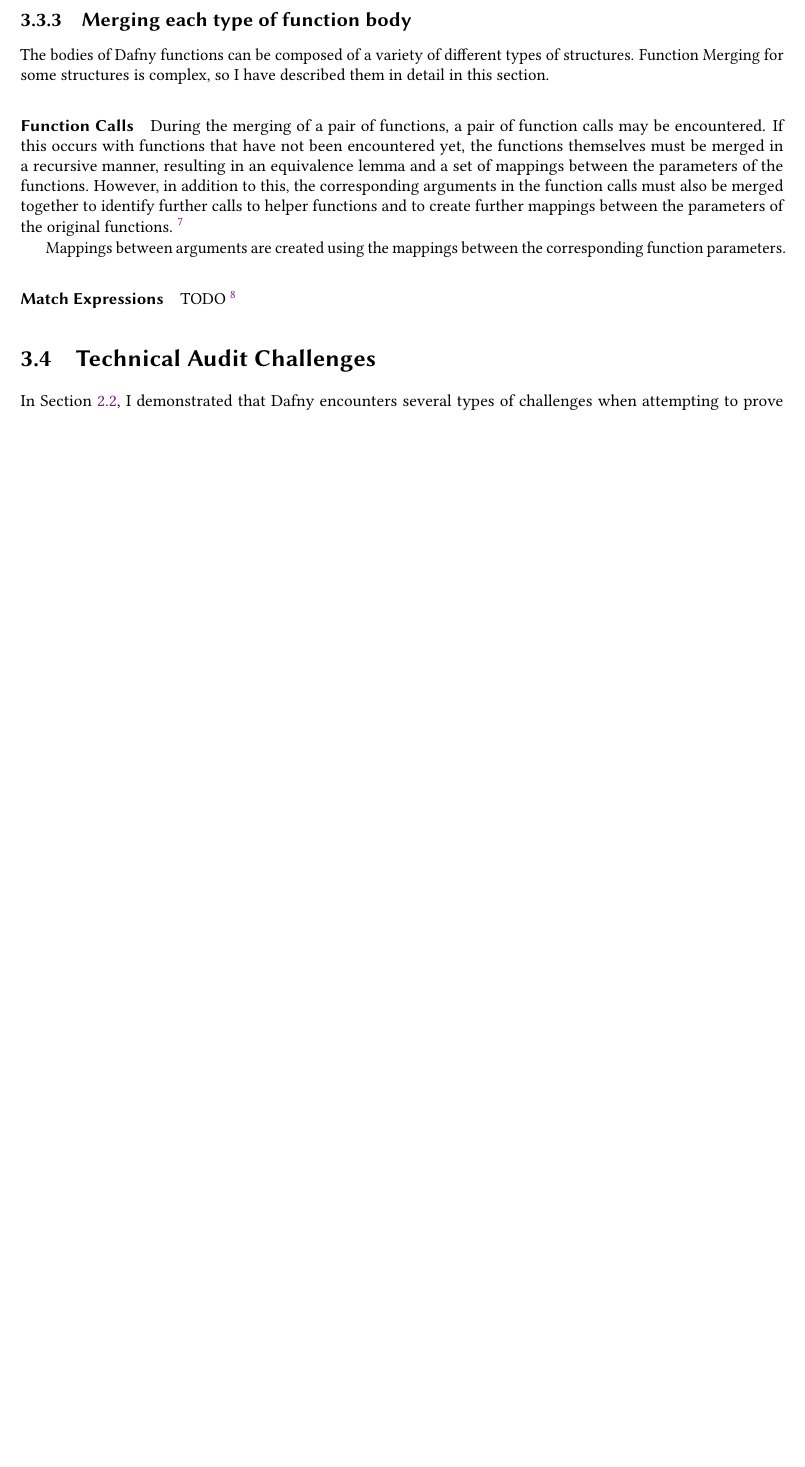
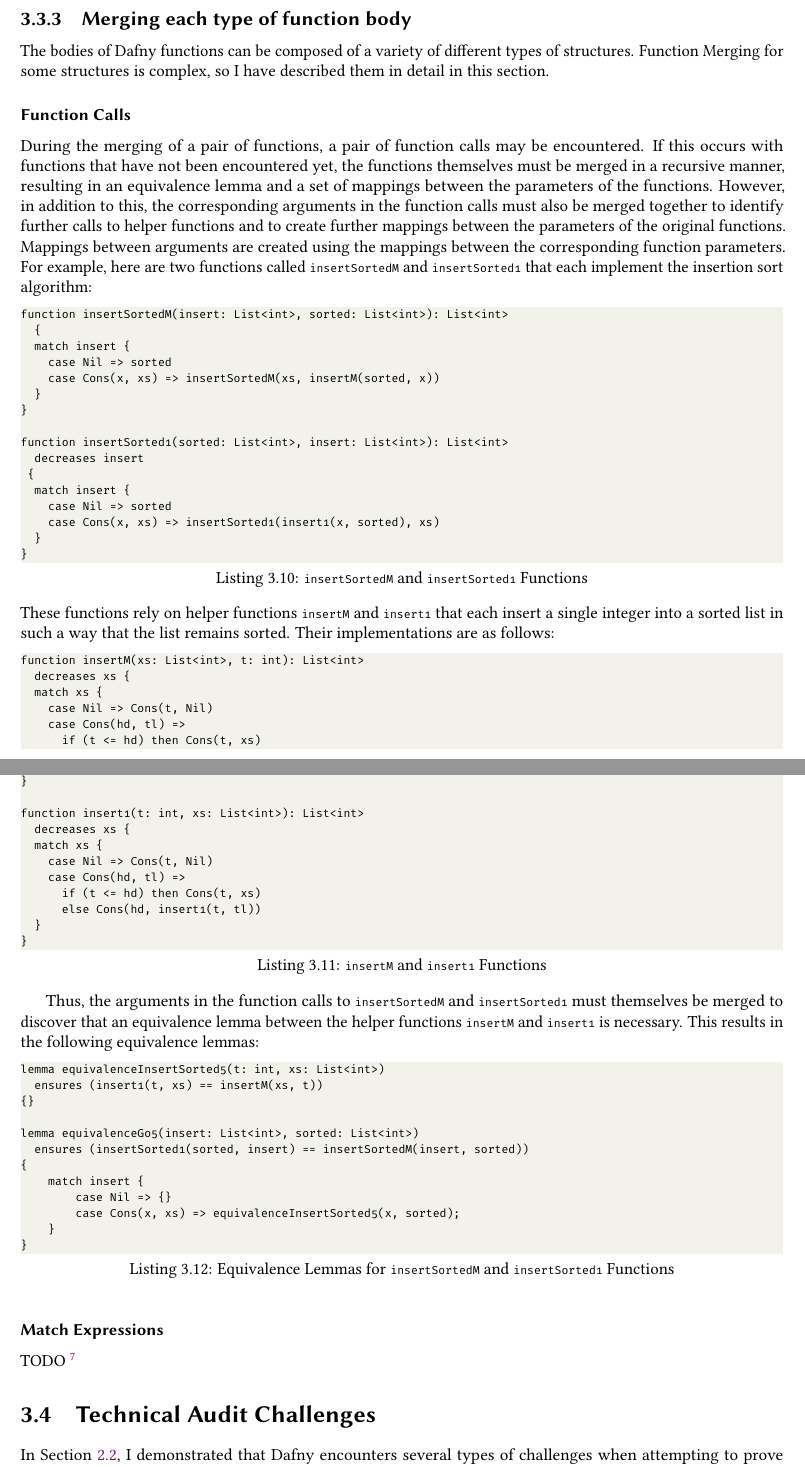
Before and after one commit to NVictor2004/equidafny, a LaTeX thesis (report/main.tex, which reads report/implementation.tex): part of page 27 of 33 before the commit and two parts of pages 27 and 28 of 34 after it, the two joined at a grey line, cut so that both start at the same text, the shorter picture padded with empty space. Compiled offline with pdfLaTeX.

Commit message:
feat: Written about merge Arguments example

```diff
--- a/report/implementation.tex
+++ b/report/implementation.tex
@@ -207,11 +207,73 @@ This translation process can also be used to simplify expressions with the same
 \subsection{Merging each type of function body}
 The bodies of Dafny functions can be composed of a variety of different types of structures. Function Merging for some structures is complex, so I have described them in detail in this section.
 
-\paragraph{Function Calls} During the merging of a pair of functions, a pair of function calls may be encountered. If this occurs with functions that have not been encountered yet, the functions themselves must be merged in a recursive manner, resulting in an equivalence lemma and a set of mappings between the parameters of the functions. However, in addition to this, the corresponding arguments in the function calls must also be merged together to identify further calls to helper functions and to create further mappings between the parameters of the original functions. \footnote{Example needed?}
+\subsubsection{Function Calls}
+During the merging of a pair of functions, a pair of function calls may be encountered. If this occurs with functions that have not been encountered yet, the functions themselves must be merged in a recursive manner, resulting in an equivalence lemma and a set of mappings between the parameters of the functions. However, in addition to this, the corresponding arguments in the function calls must also be merged together to identify further calls to helper functions and to create further mappings between the parameters of the original functions. Mappings between arguments are created using the mappings between the corresponding function parameters. For example, here are two functions called \lstinline|insertSortedM| and \lstinline|insertSorted1| that each implement the insertion sort algorithm:
+\begin{lstlisting}[caption=\lstinline|insertSortedM| and \lstinline|insertSorted1| Functions]
+function insertSortedM(insert: List<int>, sorted: List<int>): List<int>
+  {
+  match insert {
+    case Nil => sorted
+    case Cons(x, xs) => insertSortedM(xs, insertM(sorted, x))
+  }
+}
 
-Mappings between arguments are created using the mappings between the corresponding function parameters.
+function insertSorted1(sorted: List<int>, insert: List<int>): List<int>
+  decreases insert
+ {
+  match insert {
+    case Nil => sorted
+    case Cons(x, xs) => insertSorted1(insert1(x, sorted), xs)
+  }
+}
+\end{lstlisting}
+%
+These functions rely on helper functions \lstinline|insertM| and \lstinline|insert1| that each insert a single integer into a sorted list in such a way that the list remains sorted. Their implementations are as follows:
 
-\paragraph{Match Expressions} TODO \footnote{Write this when match expressions are finished}
+\begin{lstlisting}[caption=\lstinline|insertM| and \lstinline|insert1| Functions]
+function insertM(xs: List<int>, t: int): List<int>
+  decreases xs {
+  match xs {
+    case Nil => Cons(t, Nil)
+    case Cons(hd, tl) =>
+      if (t <= hd) then Cons(t, xs)
+      else Cons(hd, insertM(tl, t))
+  }
+}
+
+function insert1(t: int, xs: List<int>): List<int>
+  decreases xs {
+  match xs {
+    case Nil => Cons(t, Nil)
+    case Cons(hd, tl) =>
+      if (t <= hd) then Cons(t, xs)
+      else Cons(hd, insert1(t, tl))
+  }
+}
+\end{lstlisting}
+%
+
+Thus, the arguments in the function calls to \lstinline|insertSortedM| and \lstinline|insertSorted1| must themselves be merged to discover that an equivalence lemma between the helper functions \lstinline|insertM| and \lstinline|insert1| is necessary. This results in the following equivalence lemmas:
+
+\begin{lstlisting}[caption=Equivalence Lemmas for \lstinline|insertSortedM| and \lstinline|insertSorted1| Functions]
+lemma equivalenceInsertSorted5(t: int, xs: List<int>)
+  ensures (insert1(t, xs) == insertM(xs, t))
+{}
+
+lemma equivalenceGo5(insert: List<int>, sorted: List<int>)
+  ensures (insertSorted1(sorted, insert) == insertSortedM(insert, sorted))
+{
+    match insert {
+        case Nil => {}
+        case Cons(x, xs) => equivalenceInsertSorted5(x, sorted);
+    }
+}
+\end{lstlisting}
+%
+
+\subsubsection{Match Expressions}
+
+TODO \footnote{Write this when match expressions are finished}
 
 \section{Technical Audit Challenges}
 
```
